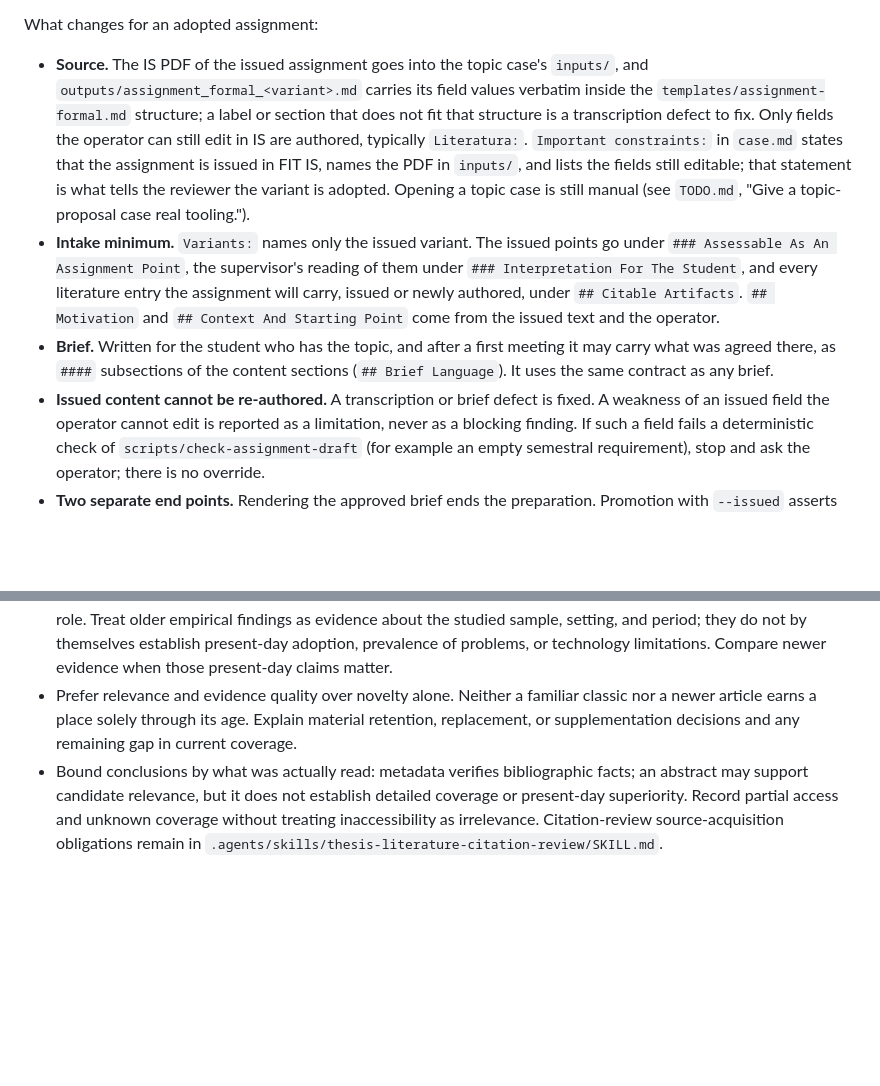
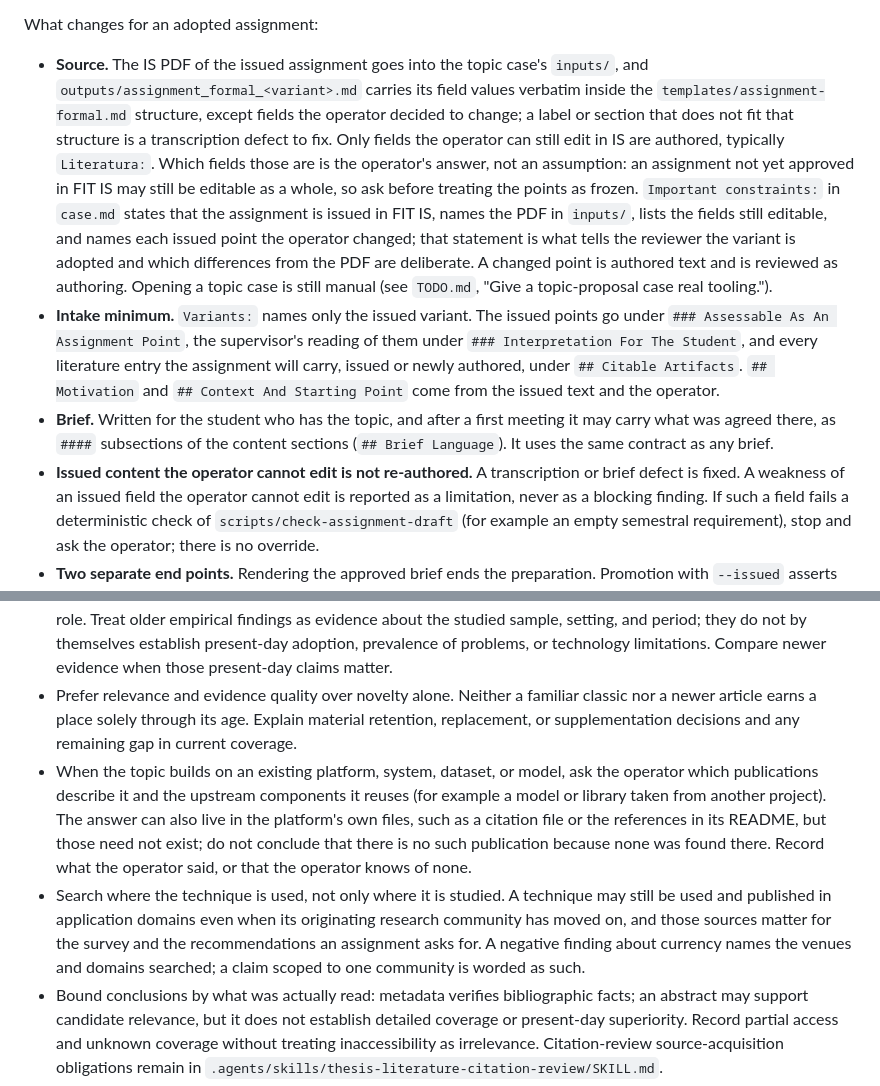
Before and after one commit to ZdenekM/fit-thesis-workflows, a Markdown page: docs/assignment-authoring.md, 2 parts joined by grey strips. Drawn GitHub-style; blank space fills up the shorter version.

Commit message:
Ask about editable fields and platform papers; scope literature searches
Adopted assignments: ask the operator which IS fields are still editable
instead of assuming only Literatura; record changed points in case.md and
review them as authoring. Literature: ask the operator for publications on
the platform a topic builds on (its own files may cite them, but need not),
search application domains too, and scope negative currency findings to
the communities searched.

Co-Authored-By: Claude Opus 5.5 <noreply@anthropic.com>

```diff
--- a/docs/assignment-authoring.md
+++ b/docs/assignment-authoring.md
@@ -42,12 +42,17 @@ What changes for an adopted assignment:
 
 - **Source.** The IS PDF of the issued assignment goes into the topic case's
   `inputs/`, and `outputs/assignment_formal_<variant>.md` carries its field values
-  verbatim inside the `templates/assignment-formal.md` structure; a label or
-  section that does not fit that structure is a transcription defect to fix. Only
-  fields the operator can still edit in IS are authored, typically `Literatura:`.
+  verbatim inside the `templates/assignment-formal.md` structure, except fields
+  the operator decided to change; a label or section that does not fit that
+  structure is a transcription defect to fix. Only fields the operator can still
+  edit in IS are authored, typically `Literatura:`. Which fields those are is the
+  operator's answer, not an assumption: an assignment not yet approved in FIT IS
+  may still be editable as a whole, so ask before treating the points as frozen.
   `Important constraints:` in `case.md` states that the assignment is issued in
-  FIT IS, names the PDF in `inputs/`, and lists the fields still editable; that
-  statement is what tells the reviewer the variant is adopted.
+  FIT IS, names the PDF in `inputs/`, lists the fields still editable, and names
+  each issued point the operator changed; that statement is what tells the
+  reviewer the variant is adopted and which differences from the PDF are
+  deliberate. A changed point is authored text and is reviewed as authoring.
   Opening a topic case is still manual (see `TODO.md`, "Give a topic-proposal
   case real tooling.").
 - **Intake minimum.** `Variants:` names only the issued variant. The issued
@@ -59,7 +64,7 @@ What changes for an adopted assignment:
 - **Brief.** Written for the student who has the topic, and after a first meeting
   it may carry what was agreed there, as `####` subsections of the content
   sections (`## Brief Language`). It uses the same contract as any brief.
-- **Issued content cannot be re-authored.** A transcription or brief defect is
+- **Issued content the operator cannot edit is not re-authored.** A transcription or brief defect is
   fixed. A weakness of an issued field the operator cannot edit is reported as a
   limitation, never as a blocking finding. If such a field fails a deterministic
   check of `scripts/check-assignment-draft` (for example an empty semestral
@@ -151,6 +156,8 @@ Apply this semantic check when recommending literature, revising an assignment b
 - Verify bibliographic dates from authoritative records. When a review's currency matters, inspect its search cutoff or period covered where available; a recent publication year does not establish recent coverage. If the coverage could not be established, say so. Document tool versions or access dates when the recommendation depends on current software behavior.
 - Retain older foundational or methodological works when their specific contribution remains useful, and state that role. Treat older empirical findings as evidence about the studied sample, setting, and period; they do not by themselves establish present-day adoption, prevalence of problems, or technology limitations. Compare newer evidence when those present-day claims matter.
 - Prefer relevance and evidence quality over novelty alone. Neither a familiar classic nor a newer article earns a place solely through its age. Explain material retention, replacement, or supplementation decisions and any remaining gap in current coverage.
+- When the topic builds on an existing platform, system, dataset, or model, ask the operator which publications describe it and the upstream components it reuses (for example a model or library taken from another project). The answer can also live in the platform's own files, such as a citation file or the references in its README, but those need not exist; do not conclude that there is no such publication because none was found there. Record what the operator said, or that the operator knows of none.
+- Search where the technique is used, not only where it is studied. A technique may still be used and published in application domains even when its originating research community has moved on, and those sources matter for the survey and the recommendations an assignment asks for. A negative finding about currency names the venues and domains searched; a claim scoped to one community is worded as such.
 - Bound conclusions by what was actually read: metadata verifies bibliographic facts; an abstract may support candidate relevance, but it does not establish detailed coverage or present-day superiority. Record partial access and unknown coverage without treating inaccessibility as irrelevance. Citation-review source-acquisition obligations remain in `.agents/skills/thesis-literature-citation-review/SKILL.md`.
 
 In a topic bundle, keep the concise role and currency rationale in the intake's existing relevance notes; the formal IS literature field contains the references. Reviewers record material currency findings in their existing review artifact. For chat-only recommendations, state material selection reasons and limitations in the response. Currency remains agent judgment, not a deterministic age or free-text gate.
```
Also changed, not shown: 2 other files.
